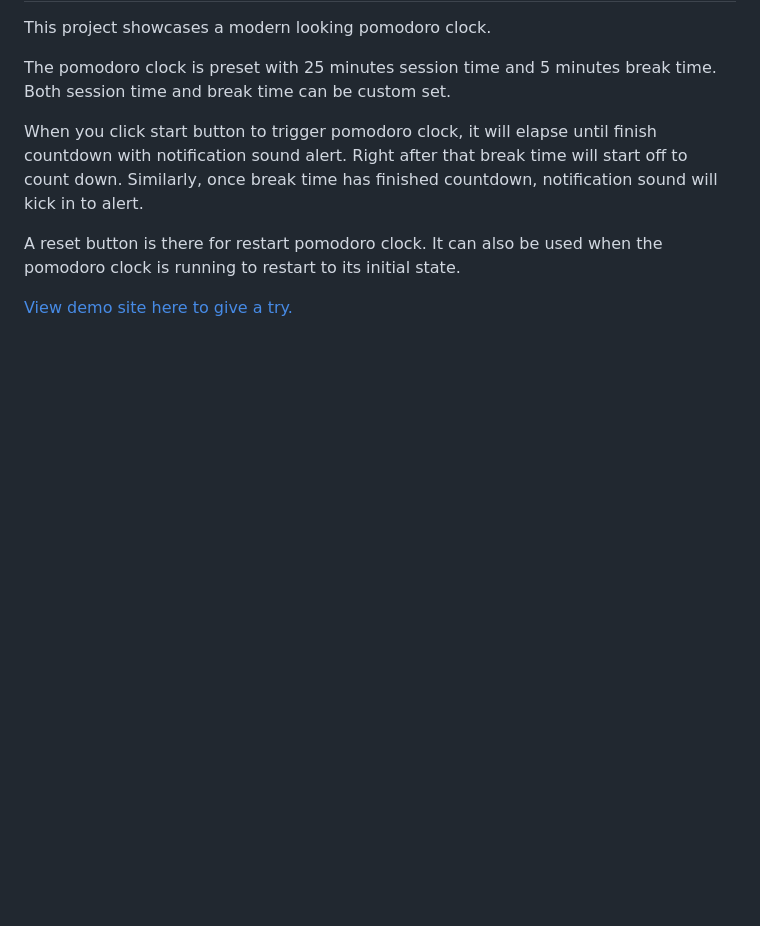
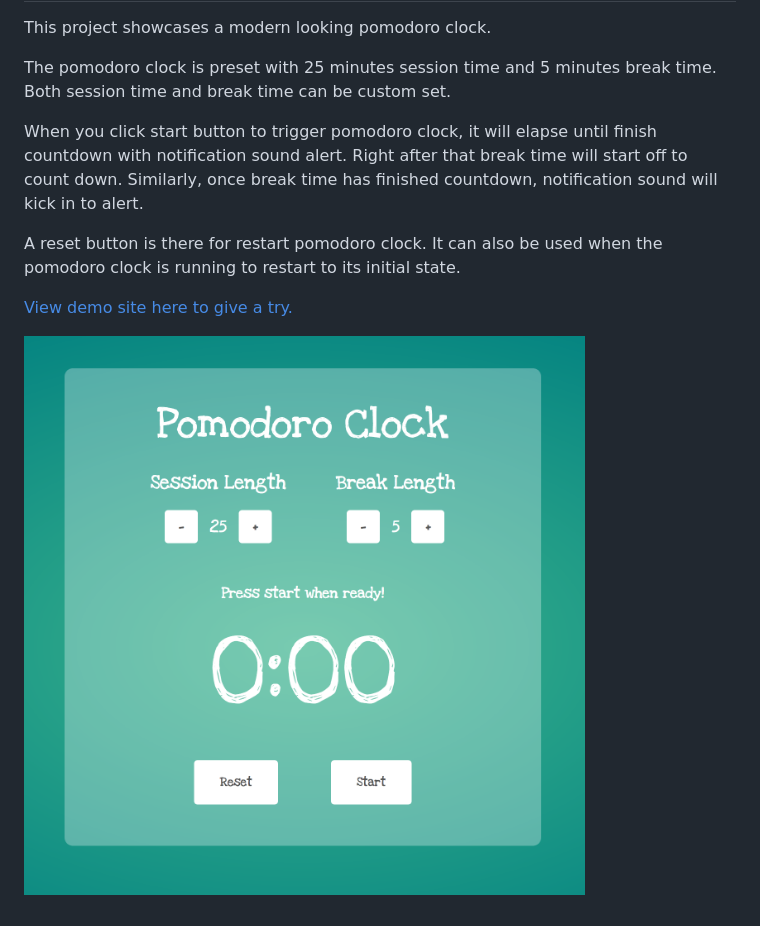
Before and after one commit to edwinchen85/fcc_pomodoro_clock, a Markdown page: README.md, the part around the change. Rendered like a GitHub page; pictures changed too: screenshot.png (added); blank space fills up the shorter version.

Commit message:
Add screenshot

```diff
--- a/README.md
+++ b/README.md
@@ -9,3 +9,5 @@ When you click start button to trigger pomodoro clock, it will elapse until fini
 A reset button is there for restart pomodoro clock. It can also be used when the pomodoro clock is running to restart to its initial state.
 
 [View demo site here to give a try.](http://edwinchen.co/fcc_pomodoro_clock/)
+
+![Preview](screenshot.png)
```
